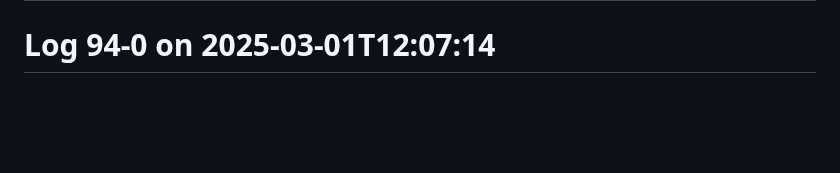
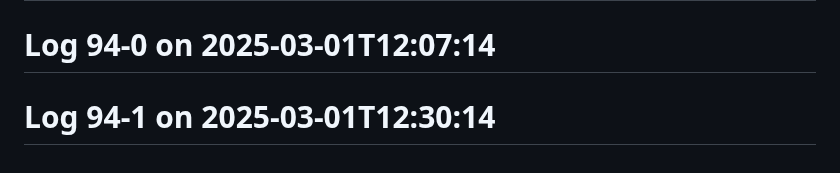
Before and after one commit to Aspect661/social-distancing, a Markdown page: README.md, the part around the change. Drawn GitHub-style; blank space fills up the shorter version.

Commit message:
update log 94-1 — 2025-03-01T12:30:14

```diff
--- a/README.md
+++ b/README.md
@@ -212,3 +212,4 @@
 # Log 92-0 on 2025-03-03T12:09:14
 # Log 93-0 on 2025-03-02T12:32:14
 # Log 94-0 on 2025-03-01T12:07:14
+# Log 94-1 on 2025-03-01T12:30:14
```
